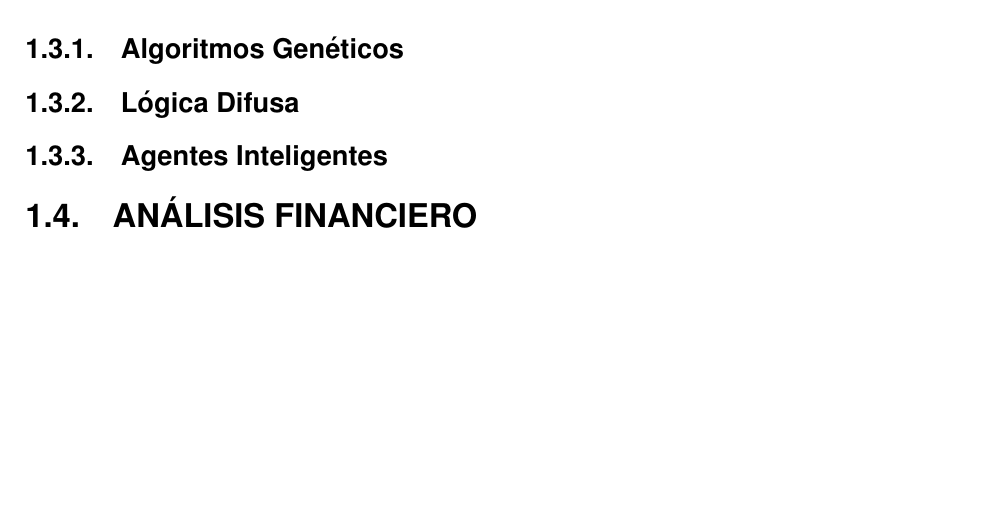
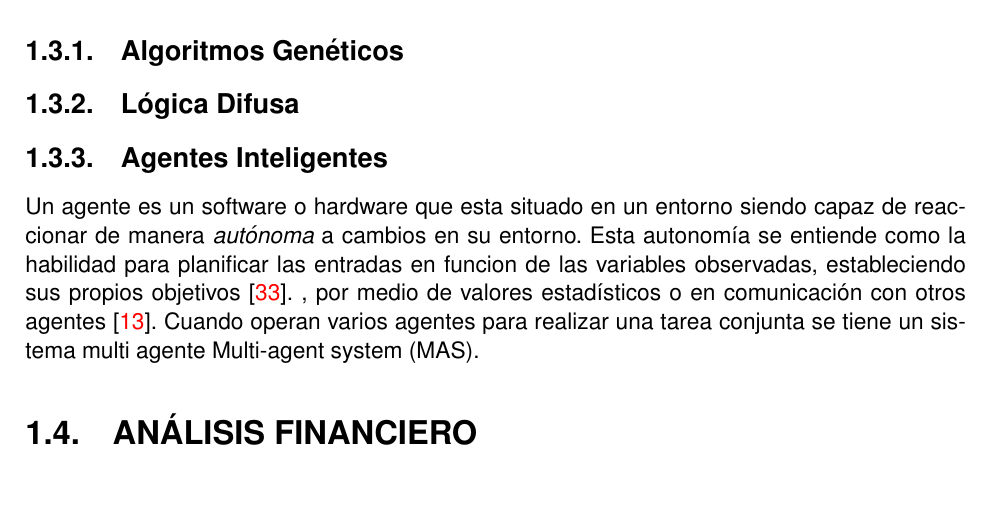
Before and after one commit to alecus1983/tesis, a LaTeX thesis (tesis_version_8.tex): part of page 17 of 27, cut so that both start at the same text, the shorter picture padded with empty space. The pictures show the PDF file tesis_version_8.pdf that the author committed with the source.

Commit message:
19/12/2017

```diff
--- a/tesis_version_8.tex
+++ b/tesis_version_8.tex
@@ -412,3 +415,5 @@ Si el interruptor está en la posición 2, el inversor funciona como una fuente
 \subsection{Lógica Difusa}
 
 \subsection{Agentes Inteligentes}
+Un agente es un software o hardware que esta situado en un entorno siendo  capaz de reaccionar de manera \textit{autónoma} a  cambios en su entorno. Esta autonomía se entiende como la habilidad para planificar las entradas en función de las variables observadas \cite{McArthur2007}. Un agente inteligente puede establecer sus propios objetivos, empleando para ello valores estadísticos o la comunicación con otros agentes \cite{Mahmud2016}.\\ Las características principales de un  agente inteligente son:
+\begin{itemize}
@@ -415,3 +425,6 @@ Si el interruptor está en la posición 2, el inversor funciona como una fuente
+\end{itemize}
+
+Cuando operan varios agentes para realizar una tarea conjunta se tiene un sistema multi agente \ac{MAS}.
 
 \section{ANÁLISIS FINANCIERO}
 
```
Also changed, not shown: tesis_version_8.bbl, tesis_version_8.pdf, tesis_version_8.tex (8 more changed lines), 6 other files.
